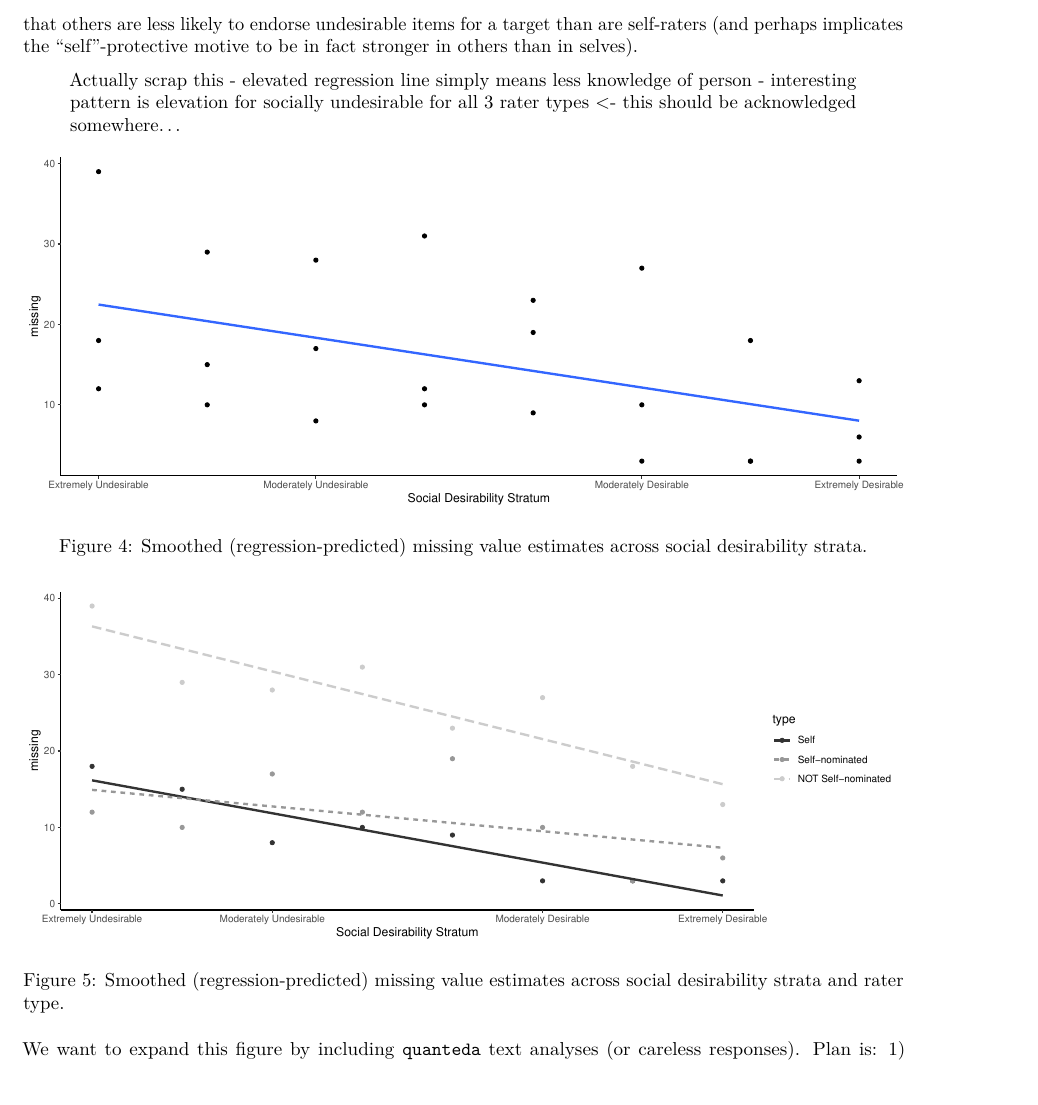
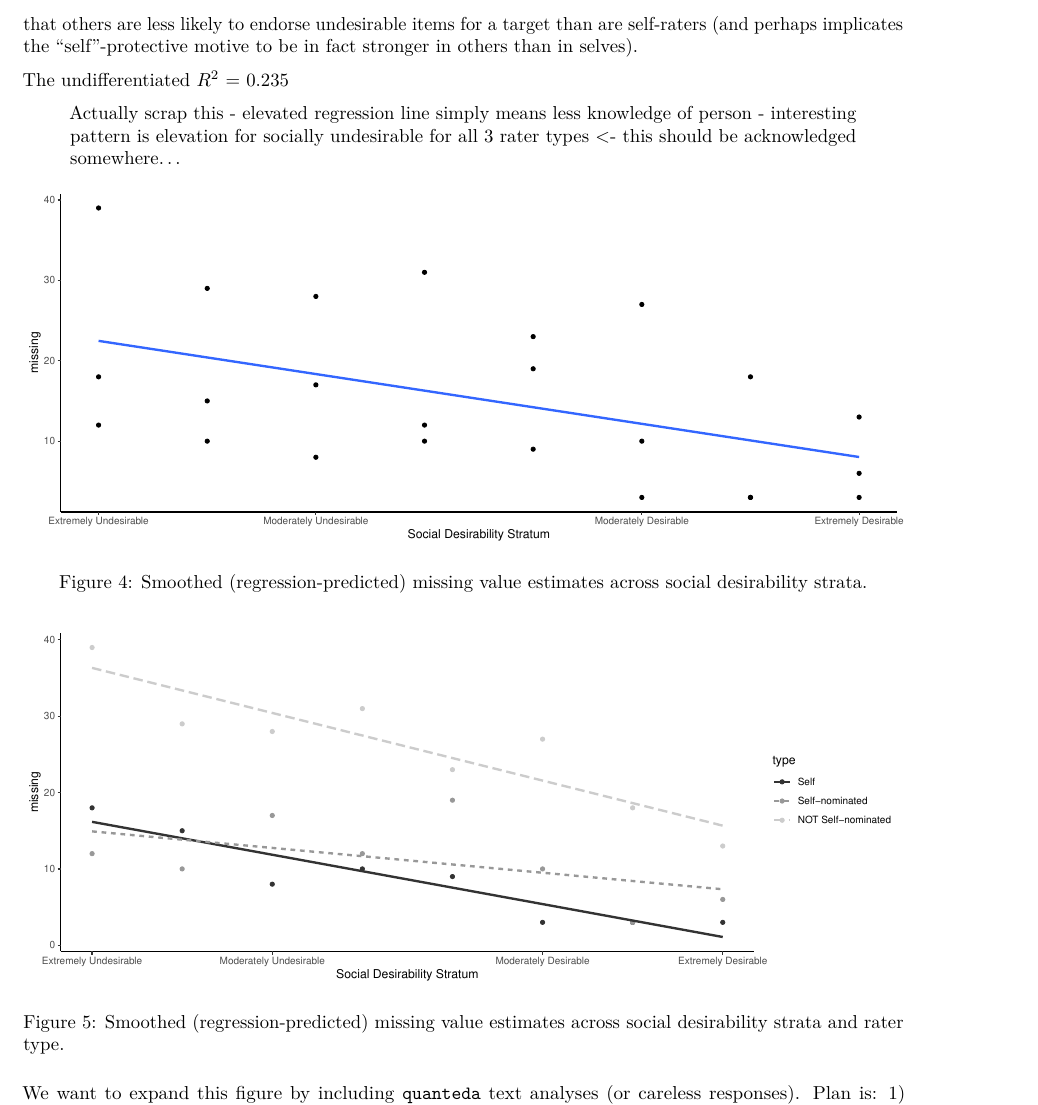
Before and after one commit to jtkulas/missingness, an R Markdown document (updates.Rmd): part of page 4 of 10, cut so that both start at the same text, the shorter picture padded with empty space. Rendered offline with R 4.5, knitr and Pandoc, then LaTeX, with nearby package versions; some code elsewhere in the file could not run offline; common packages that the code uses without loading them are loaded.

Commit message:
undifferentiated R2

```diff
--- a/updates.Rmd
+++ b/updates.Rmd
@@ -2728,3 +2729,4 @@ Because this chi-square does not adequately capture patterns of missingness, a r
+The undifferentiated $R^2$ = `r round(reg2$r.squared,3)`
 
 > Actually scrap this - elevated regression line simply means less knowledge of person - interesting pattern is elevation for socially undesirable for all 3 rater types <- this should be acknowledged somewhere...
 
```
Also changed, not shown: updates.pdf, updates.Rmd (3 more changed lines).
